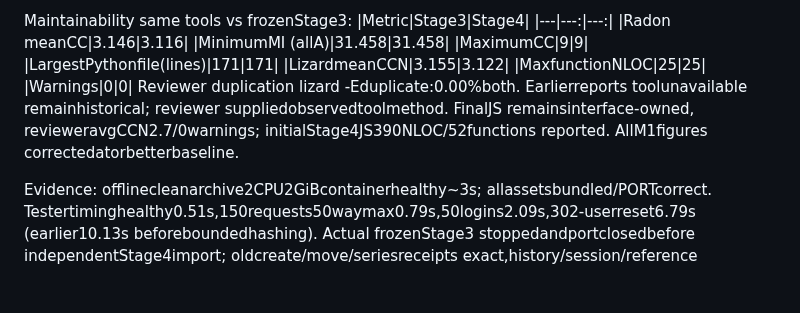
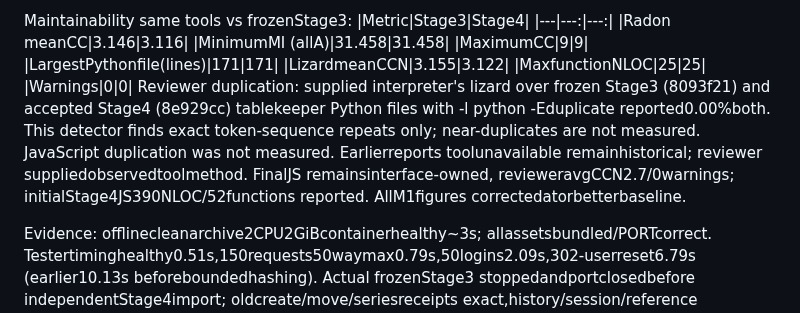
Before and after one commit to Pjmorales442328/padayon-dark-factory-tablekeeper, a Markdown page: handoffs/final-report-stage-4.md, the part around the change. GitHub-like rendering; blank space fills up the shorter version.

Commit message:
Clarify observed duplication measurement limits in final Stage 4 report

```diff
--- a/handoffs/final-report-stage-4.md
+++ b/handoffs/final-report-stage-4.md
@@ -32,7 +32,7 @@ Maintainability same tools vs frozenStage3:
 |LizardmeanCCN|3.155|3.122|
 |MaxfunctionNLOC|25|25|
 |Warnings|0|0|
-Reviewer duplication lizard -Eduplicate:0.00%both. Earlierreports toolunavailable remainhistorical; reviewer suppliedobservedtoolmethod. FinalJS remainsinterface-owned, revieweravgCCN2.7/0warnings; initialStage4JS390NLOC/52functions reported. AllM1figures correctedatorbetterbaseline.
+Reviewer duplication: supplied interpreter's lizard over frozen Stage3 (8093f21) and accepted Stage4 (8e929cc) tablekeeper Python files with -l python -Eduplicate reported0.00%both. This detector finds exact token-sequence repeats only; near-duplicates are not measured. JavaScript duplication was not measured. Earlierreports toolunavailable remainhistorical; reviewer suppliedobservedtoolmethod. FinalJS remainsinterface-owned, revieweravgCCN2.7/0warnings; initialStage4JS390NLOC/52functions reported. AllM1figures correctedatorbetterbaseline.
 
 Evidence: offlinecleanarchive2CPU2GiBcontainerhealthy~3s; allassetsbundled/PORTcorrect. Testertiminghealthy0.51s,150requests50waymax0.79s,50logins2.09s,302-userreset6.79s (earlier10.13s beforeboundedhashing). Actual frozenStage3 stoppedandportclosedbefore independentStage4import; oldcreate/move/seriesreceipts exact,history/session/reference retained,legacyrestaurantrevision0. Same-tabpendingkey/bodyrecoveryworks. Legacy1/2/nativeunapplied/appliedplan/closures/seriesreceiptsroundtrip validated. Screens375px/1280px axe/nooverflow,appliedplan/currentview/recovery pass.
 
```
